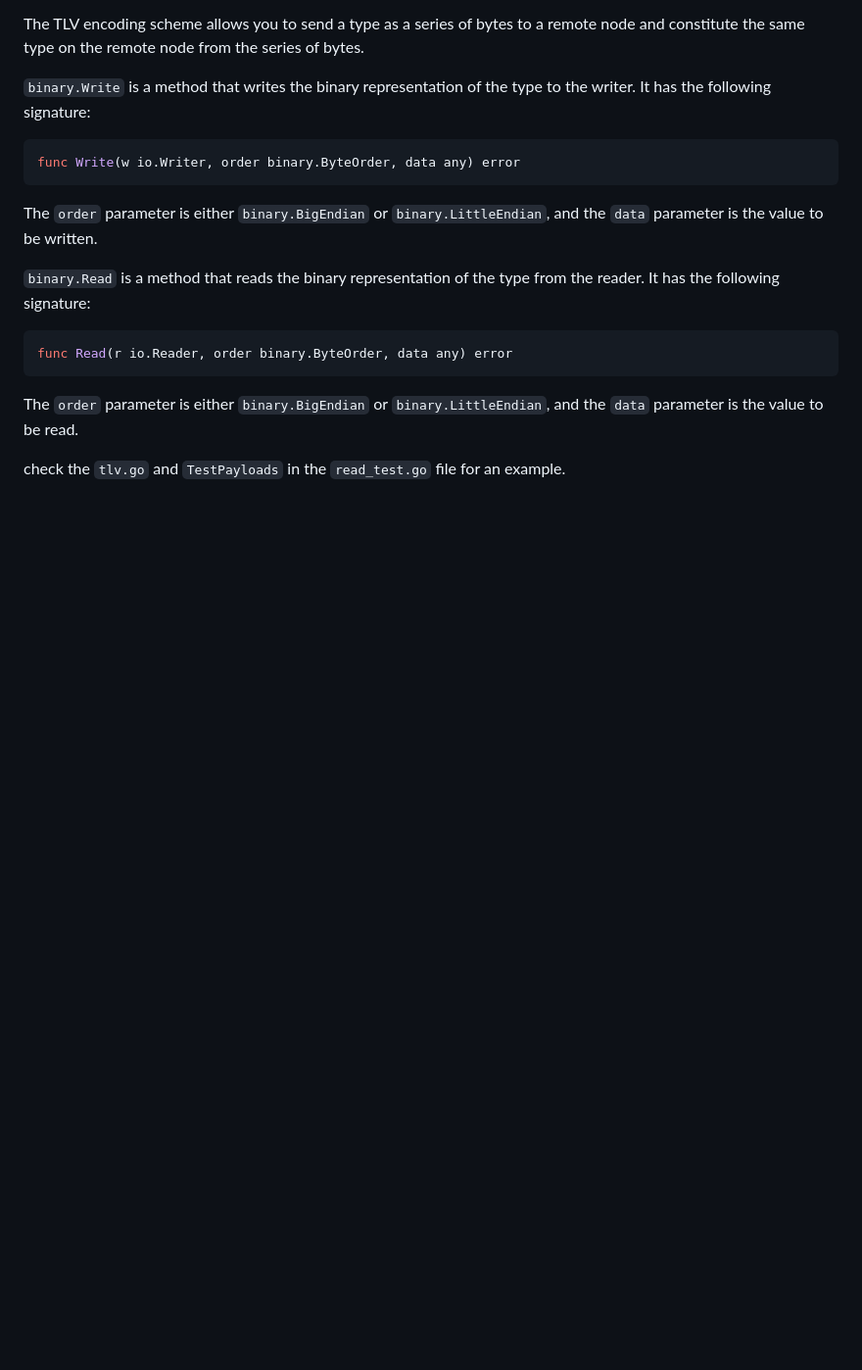
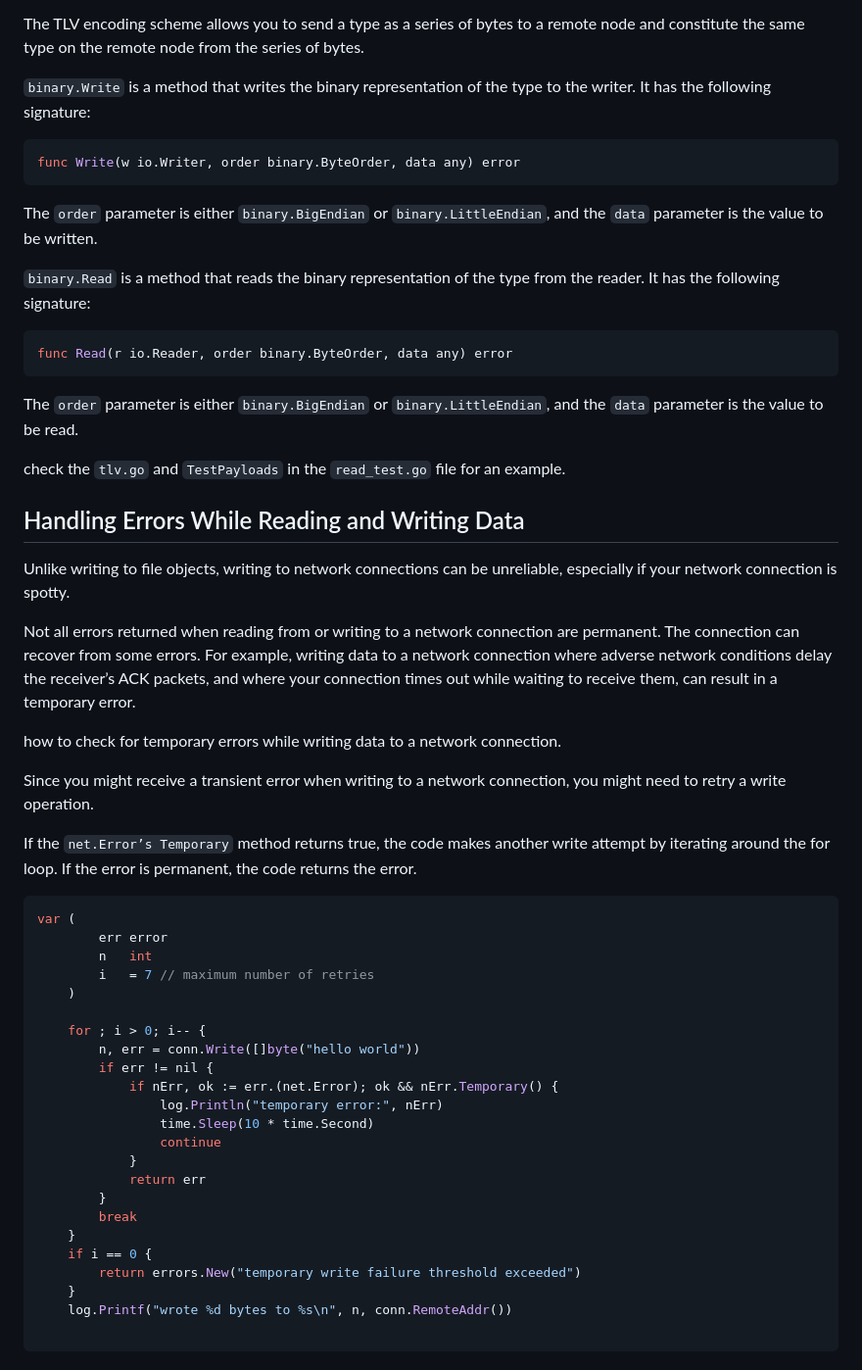
Before and after one commit to araminian/networking-in-go, a Markdown page: chapter4/README.md, the part around the change. Shown at 98% size. Rendered like a GitHub page; blank space fills up the shorter version.

Commit message:
Chapter 4: Error HAndling

````diff
--- a/chapter4/README.md
+++ b/chapter4/README.md
@@ -73,3 +73,43 @@ func Read(r io.Reader, order binary.ByteOrder, data any) error
 The `order` parameter is either `binary.BigEndian` or `binary.LittleEndian`, and the `data` parameter is the value to be read.
 
 check the `tlv.go` and `TestPayloads` in the `read_test.go` file for an example.
+
+
+## Handling Errors While Reading and Writing Data
+
+Unlike writing to file objects, writing to network connections can be unreliable, especially if your network connection is spotty.
+
+Not all errors returned when reading from or writing to a network connection are permanent. The connection can recover from some errors. For example, writing data to a network connection where adverse network conditions delay the receiver’s ACK packets, and where your connection times out while waiting to receive them, can result in a temporary error.
+
+how to check for temporary errors while writing data to a network connection.
+
+
+Since you might receive a transient error when writing to a network connection, you might need to retry a write operation.
+
+If the `net.Error’s Temporary` method returns true, the code makes another write attempt by iterating around the for loop. If the error is permanent, the code returns the error.
+
+```go
+var (
+		err error
+		n   int
+		i   = 7 // maximum number of retries
+	)
+
+	for ; i > 0; i-- {
+		n, err = conn.Write([]byte("hello world"))
+		if err != nil {
+			if nErr, ok := err.(net.Error); ok && nErr.Temporary() {
+				log.Println("temporary error:", nErr)
+				time.Sleep(10 * time.Second)
+				continue
+			}
+			return err
+		}
+		break
+	}
+	if i == 0 {
+		return errors.New("temporary write failure threshold exceeded")
+	}
+	log.Printf("wrote %d bytes to %s\n", n, conn.RemoteAddr())
+
+```
````
